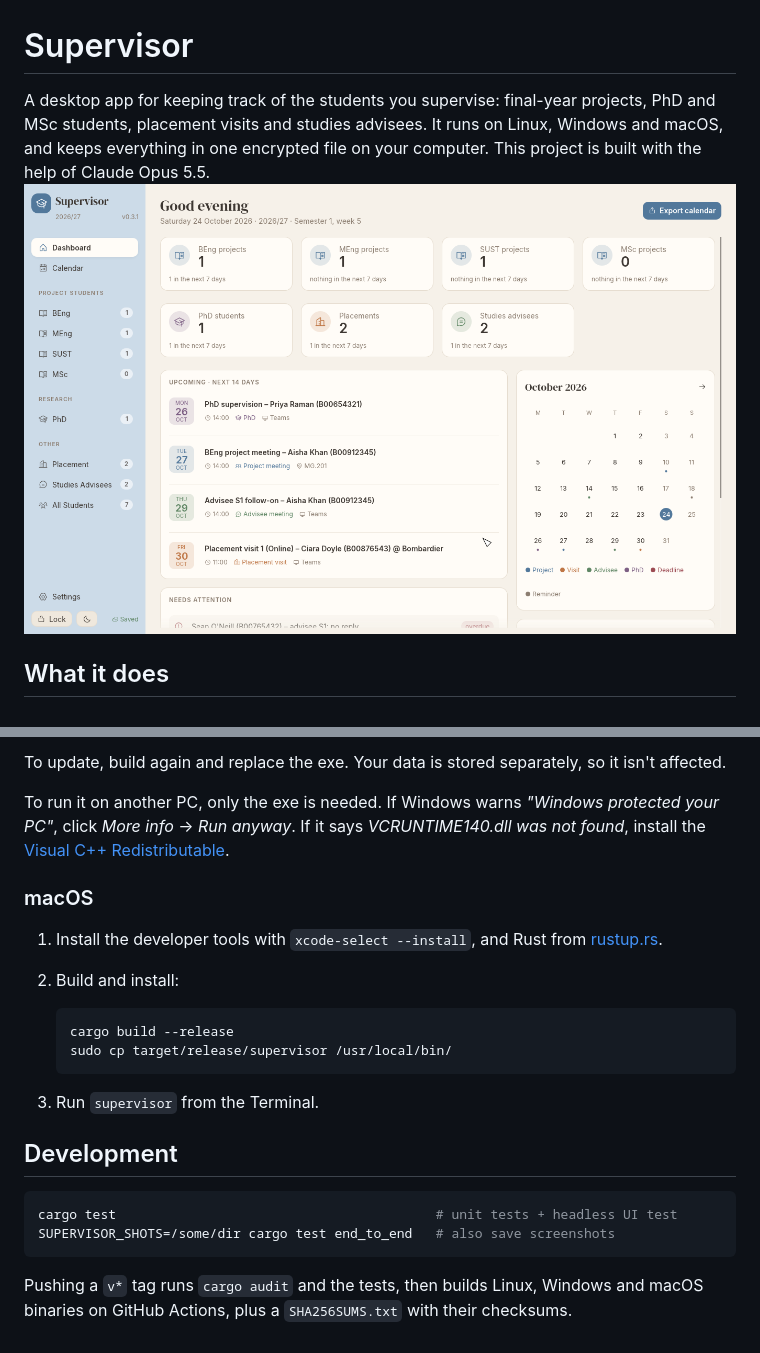
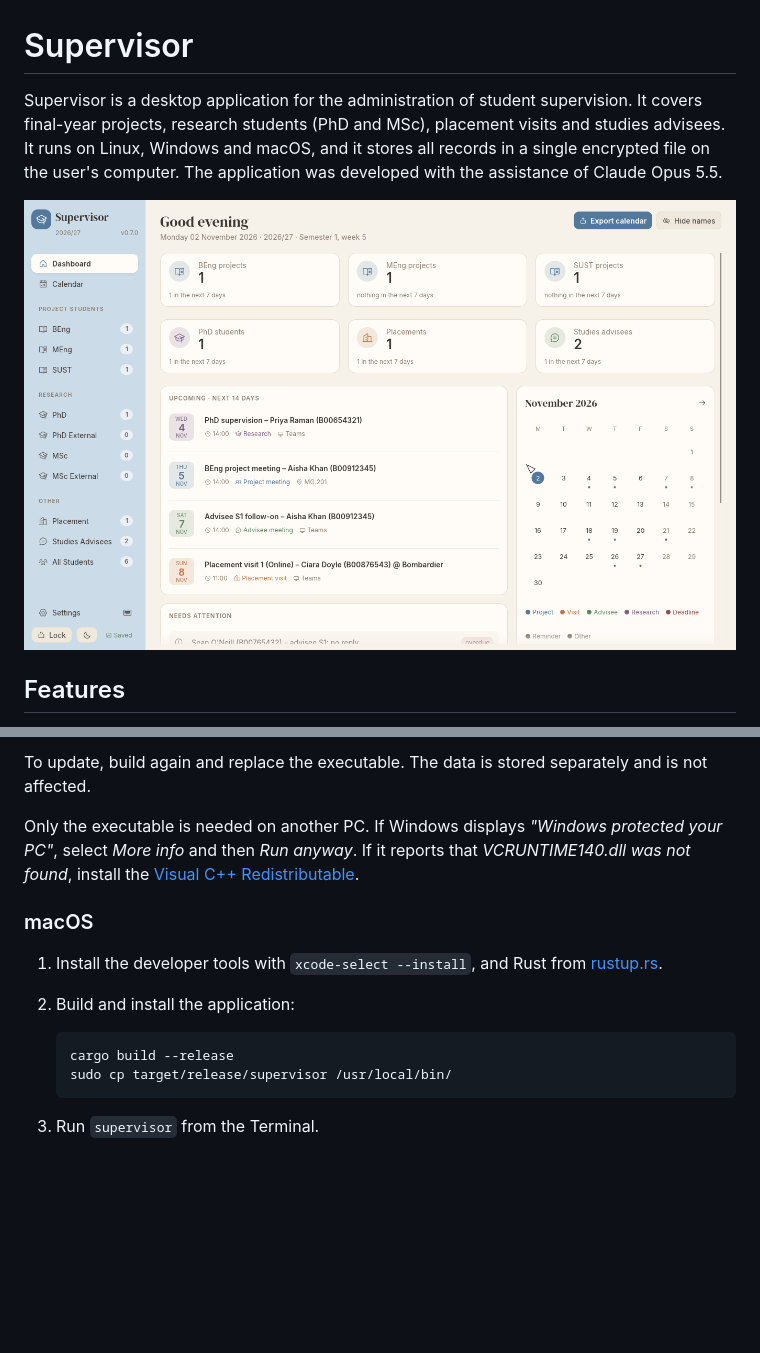
Before and after one commit to g-machado-uu/supervisor, a Markdown page: README.md, 2 parts joined by grey strips. GitHub-like rendering; pictures changed too: docs/screenshots/dashboard.png; blank space fills up the shorter version.

````diff
--- a/README.md
+++ b/README.md
@@ -1,8 +1,8 @@
 # Supervisor
 
-A desktop app for keeping track of the students you supervise: final-year projects, PhD and MSc students, placement visits and studies advisees. It runs on Linux, Windows and macOS, and keeps everything in one encrypted file on your computer.
-This project is built with the help of Claude Opus 5.5.
+Supervisor is a desktop application for the administration of student supervision. It covers final-year projects, research students (PhD and MSc), placement visits and studies advisees. It runs on Linux, Windows and macOS, and it stores all records in a single encrypted file on the user's computer. The application was developed with the assistance of Claude Opus 5.5.
+
 ![Dashboard](docs/screenshots/dashboard.png)
 
-## What it does
+## Features
 
@@ -114,12 +139,12 @@ This adds `supervisor` to `~/.local/bin` and puts it in your app launcher with i
 
-To update, build again and replace the exe. Your data is stored separately, so it isn't affected.
+To update, build again and replace the executable. The data is stored separately and is not affected.
 
-To run it on another PC, only the exe is needed. If Windows warns _"Windows protected your PC"_, click _More info_ → _Run anyway_. If it says _VCRUNTIME140.dll was not found_, install the [Visual C++ Redistributable](https://aka.ms/vc14/vc_redist.x64.exe).
+Only the executable is needed on another PC. If Windows displays _"Windows protected your PC"_, select _More info_ and then _Run anyway_. If it reports that _VCRUNTIME140.dll was not found_, install the [Visual C++ Redistributable](https://aka.ms/vc14/vc_redist.x64.exe).
 
 ### macOS
 
 1. Install the developer tools with `xcode-select --install`, and Rust from [rustup.rs](https://rustup.rs).
-2. Build and install:
+2. Build and install the application:
 
    ```sh
    cargo build --release
@@ -127,12 +152,3 @@ To run it on another PC, only the exe is needed. If Windows warns _"Windows prot
    ```
 
 3. Run `supervisor` from the Terminal.
-
-## Development
-
-```sh
-cargo test                                         # unit tests + headless UI test
-SUPERVISOR_SHOTS=/some/dir cargo test end_to_end   # also save screenshots
-```
-
-Pushing a `v*` tag runs `cargo audit` and the tests, then builds Linux, Windows and macOS binaries on GitHub Actions, plus a `SHA256SUMS.txt` with their checksums.
````
Also changed, not shown: other parts of README.md (+84 -59 lines), .github/release-notes/v0.7.0.md (added, +29 -0 lines), docs/screenshots/calendar.png (added), docs/screenshots/modules.gif (added), docs/screenshots/rar.gif (added), docs/screenshots/student.png, docs/screenshots/timetable.png (added), 12 other files.
